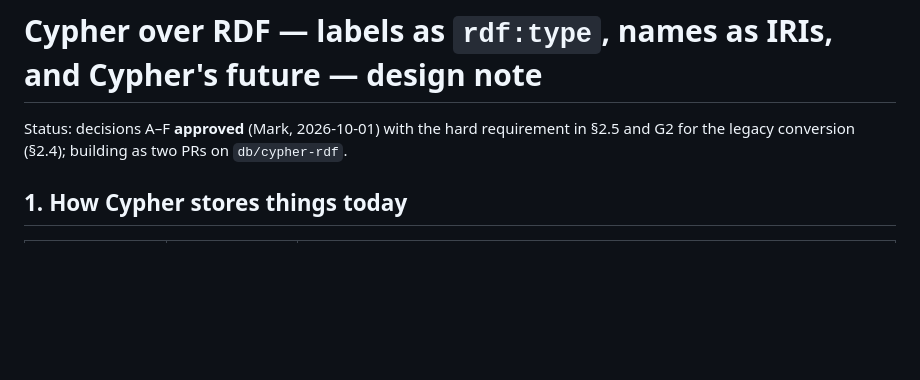
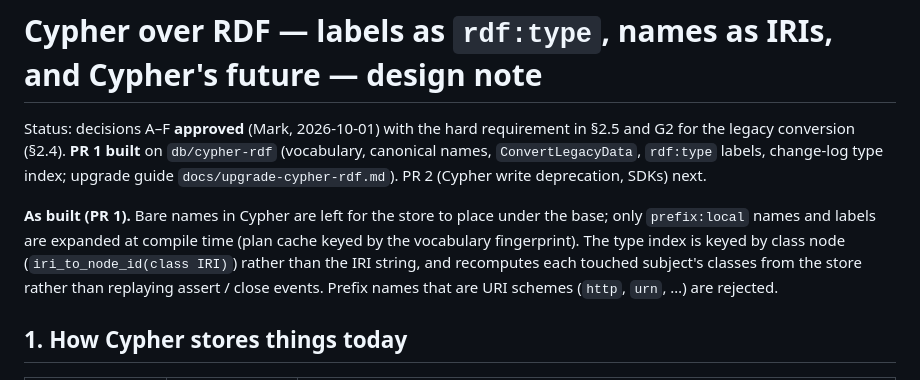
Before and after one commit to devcairn/polargraph, a Markdown page: docs/design/cypher-rdf.md, the part around the change. Drawn GitHub-style; blank space fills up the shorter version.

Commit message:
docs(design): Cypher over RDF — PR 1 status and as-built notes
Co-Authored-By: Claude Opus 5.5 <noreply@anthropic.com>

```diff
--- a/docs/design/cypher-rdf.md
+++ b/docs/design/cypher-rdf.md
@@ -1,8 +1,18 @@
 # Cypher over RDF — labels as `rdf:type`, names as IRIs, and Cypher's future — design note
 
 Status: decisions A–F **approved** (Mark, 2026-10-01) with the hard
-requirement in §2.5 and G2 for the legacy conversion (§2.4); building as
-two PRs on `db/cypher-rdf`.
+requirement in §2.5 and G2 for the legacy conversion (§2.4). **PR 1 built**
+on `db/cypher-rdf` (vocabulary, canonical names, `ConvertLegacyData`,
+`rdf:type` labels, change-log type index; upgrade guide
+`docs/upgrade-cypher-rdf.md`). PR 2 (Cypher write deprecation, SDKs) next.
+
+**As built (PR 1).** Bare names in Cypher are left for the store to place
+under the base; only `prefix:local` names and labels are expanded at compile
+time (plan cache keyed by the vocabulary fingerprint). The type index is
+keyed by class node (`iri_to_node_id(class IRI)`) rather than the IRI
+string, and recomputes each touched subject's classes from the store rather
+than replaying assert / close events. Prefix names that are URI schemes
+(`http`, `urn`, …) are rejected.
 
 ## 1. How Cypher stores things today
 
```
